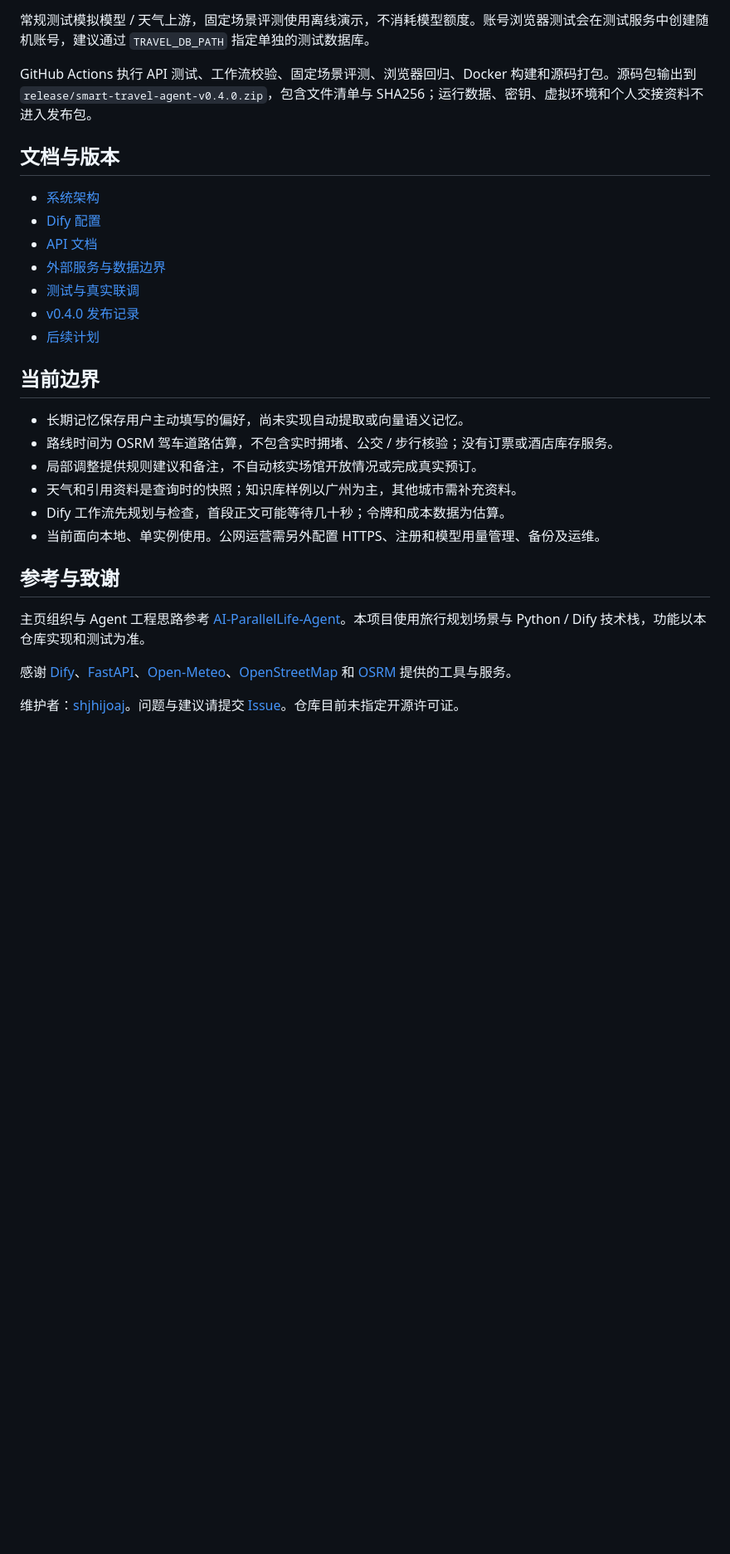
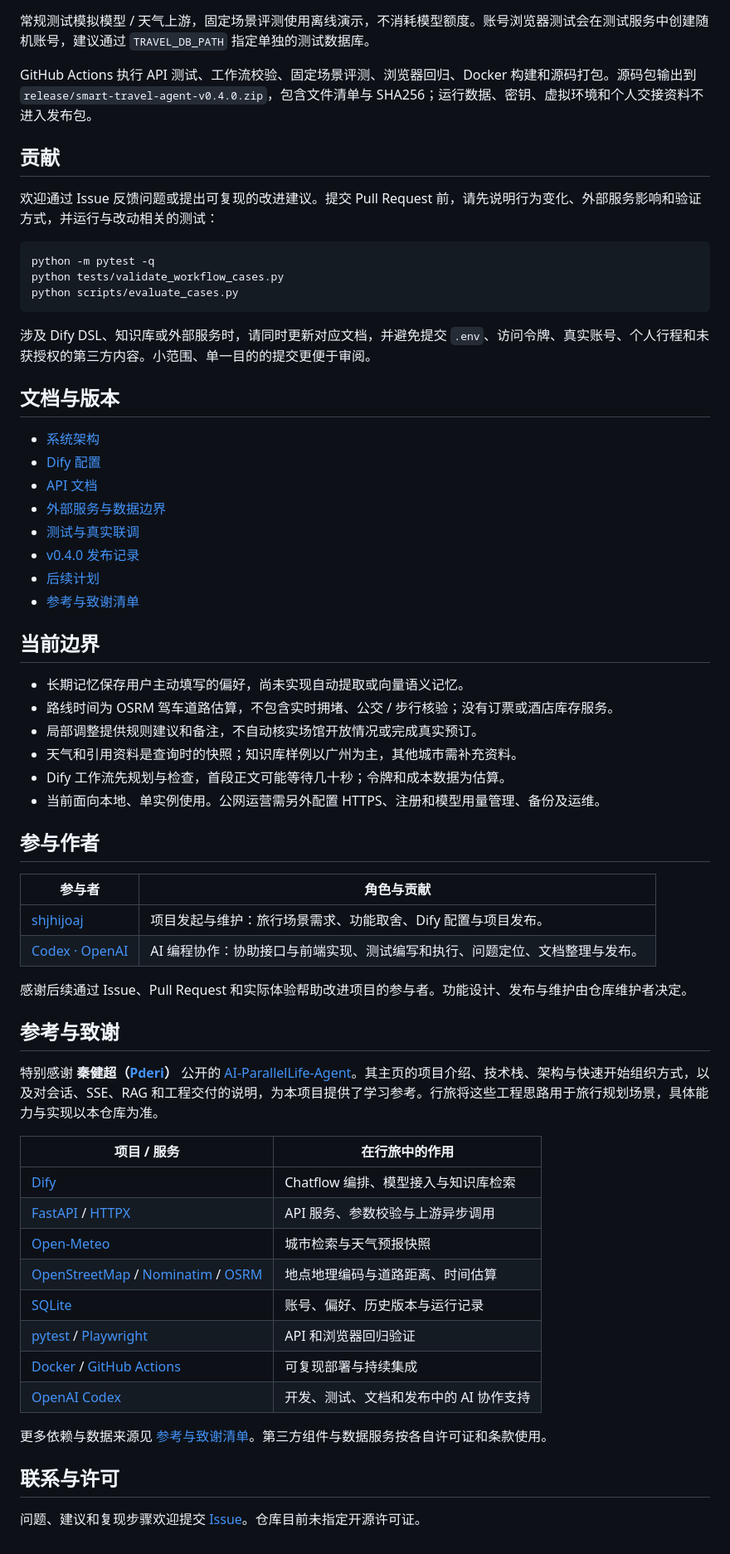
Before and after one commit to shjhijoaj/smart-travel-agent, a Markdown page: README.md, the part around one of its changes. Shown at 83% size. Rendered like a GitHub page; blank space fills up the shorter version.

Commit message:
Expand project guide and credit Codex and references

````diff
--- a/README.md
+++ b/README.md
@@ -246,6 +285,18 @@ node tests/browser-account.cjs
 
 GitHub Actions 执行 API 测试、工作流校验、固定场景评测、浏览器回归、Docker 构建和源码打包。源码包输出到 `release/smart-travel-agent-v0.4.0.zip`，包含文件清单与 SHA256；运行数据、密钥、虚拟环境和个人交接资料不进入发布包。
 
+## 贡献
+
+欢迎通过 Issue 反馈问题或提出可复现的改进建议。提交 Pull Request 前，请先说明行为变化、外部服务影响和验证方式，并运行与改动相关的测试：
+
+```bash
+python -m pytest -q
+python tests/validate_workflow_cases.py
+python scripts/evaluate_cases.py
+```
+
+涉及 Dify DSL、知识库或外部服务时，请同时更新对应文档，并避免提交 `.env`、访问令牌、真实账号、个人行程和未获授权的第三方内容。小范围、单一目的的提交更便于审阅。
+
 ## 文档与版本
 
 - [系统架构](docs/architecture.md)
@@ -255,6 +306,7 @@ GitHub Actions 执行 API 测试、工作流校验、固定场景评测、浏览
 - [测试与真实联调](docs/testing.md)
 - [v0.4.0 发布记录](docs/RELEASE.md)
 - [后续计划](docs/roadmap.md)
+- [参考与致谢清单](docs/CREDITS.md)
 
 ## 当前边界
 
@@ -265,10 +317,32 @@ GitHub Actions 执行 API 测试、工作流校验、固定场景评测、浏览
 - Dify 工作流先规划与检查，首段正文可能等待几十秒；令牌和成本数据为估算。
 - 当前面向本地、单实例使用。公网运营需另外配置 HTTPS、注册和模型用量管理、备份及运维。
 
+## 参与作者
+
+| 参与者 | 角色与贡献 |
+| --- | --- |
+| [shjhijoaj](https://github.com/shjhijoaj) | 项目发起与维护：旅行场景需求、功能取舍、Dify 配置与项目发布。 |
+| [Codex · OpenAI](https://openai.com/codex/) | AI 编程协作：协助接口与前端实现、测试编写和执行、问题定位、文档整理与发布。 |
+
+感谢后续通过 Issue、Pull Request 和实际体验帮助改进项目的参与者。功能设计、发布与维护由仓库维护者决定。
+
 ## 参考与致谢
 
-主页组织与 Agent 工程思路参考 [AI-ParallelLife-Agent](https://github.com/Pderi/AI-ParallelLife-Agent)。本项目使用旅行规划场景与 Python / Dify 技术栈，功能以本仓库实现和测试为准。
+特别感谢 **秦健超（[Pderi](https://github.com/Pderi)）** 公开的 [AI-ParallelLife-Agent](https://github.com/Pderi/AI-ParallelLife-Agent)。其主页的项目介绍、技术栈、架构与快速开始组织方式，以及对会话、SSE、RAG 和工程交付的说明，为本项目提供了学习参考。行旅将这些工程思路用于旅行规划场景，具体能力与实现以本仓库为准。
 
-感谢 [Dify](https://github.com/langgenius/dify)、[FastAPI](https://fastapi.tiangolo.com/)、[Open-Meteo](https://open-meteo.com/)、[OpenStreetMap](https://www.openstreetmap.org/copyright) 和 [OSRM](https://project-osrm.org/) 提供的工具与服务。
+| 项目 / 服务 | 在行旅中的作用 |
+| --- | --- |
+| [Dify](https://github.com/langgenius/dify) | Chatflow 编排、模型接入与知识库检索 |
+| [FastAPI](https://fastapi.tiangolo.com/) / [HTTPX](https://www.python-httpx.org/) | API 服务、参数校验与上游异步调用 |
+| [Open-Meteo](https://open-meteo.com/) | 城市检索与天气预报快照 |
+| [OpenStreetMap](https://www.openstreetmap.org/copyright) / [Nominatim](https://nominatim.org/) / [OSRM](https://project-osrm.org/) | 地点地理编码与道路距离、时间估算 |
+| [SQLite](https://www.sqlite.org/) | 账号、偏好、历史版本与运行记录 |
+| [pytest](https://pytest.org/) / [Playwright](https://playwright.dev/) | API 和浏览器回归验证 |
+| [Docker](https://www.docker.com/) / [GitHub Actions](https://github.com/features/actions) | 可复现部署与持续集成 |
+| [OpenAI Codex](https://openai.com/codex/) | 开发、测试、文档和发布中的 AI 协作支持 |
 
-维护者：[shjhijoaj](https://github.com/shjhijoaj)。问题与建议请提交 [Issue](https://github.com/shjhijoaj/smart-travel-agent/issues)。仓库目前未指定开源许可证。
+更多依赖与数据来源见 [参考与致谢清单](docs/CREDITS.md)。第三方组件与数据服务按各自许可证和条款使用。
+
+## 联系与许可
+
+问题、建议和复现步骤欢迎提交 [Issue](https://github.com/shjhijoaj/smart-travel-agent/issues)。仓库目前未指定开源许可证。
````
Also changed, not shown: other parts of README.md (+41 -2 lines), docs/CREDITS.md (added, +48 -0 lines).
